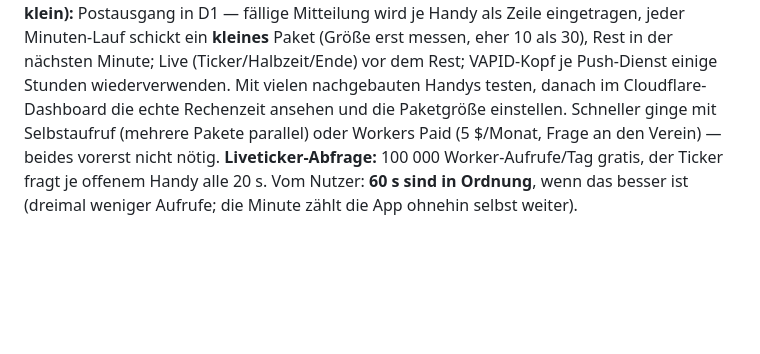
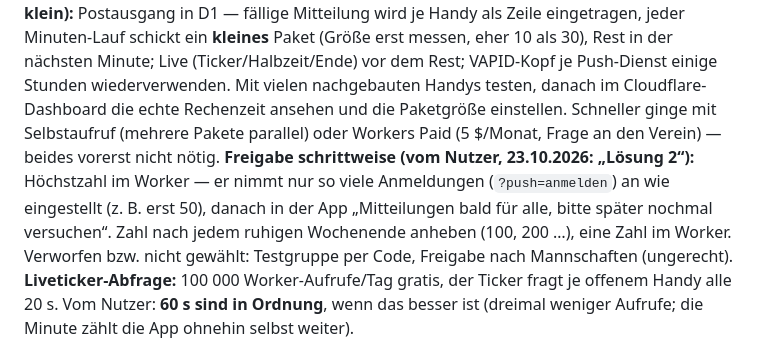
Before and after one commit to fckoeppchen/fckoeppchen.github.io, a Markdown page: IDEEN.md, the part around the change. Rendered like a GitHub page; blank space fills up the shorter version.

Commit message:
IDEEN: Mitteilungen schrittweise mit Höchstzahl im Worker (vom Nutzer)
Co-Authored-By: Claude Opus 5.5 <noreply@anthropic.com>
Claude-Session: https://claude.ai/code/session_013ie3vZaYxEB3GuytwEjtct

```diff
--- a/IDEEN.md
+++ b/IDEEN.md
@@ -88,6 +88,10 @@ ein **kleines** Paket (Größe erst messen, eher 10 als 30), Rest in der nächst
 dem Rest; VAPID-Kopf je Push-Dienst einige Stunden wiederverwenden. Mit vielen nachgebauten Handys testen, danach im
 Cloudflare-Dashboard die echte Rechenzeit ansehen und die Paketgröße einstellen. Schneller ginge mit Selbstaufruf
 (mehrere Pakete parallel) oder Workers Paid (5 $/Monat, Frage an den Verein) — beides vorerst nicht nötig.
+**Freigabe schrittweise (vom Nutzer, 23.10.2026: „Lösung 2“):** Höchstzahl im Worker — er nimmt nur so viele
+Anmeldungen (`?push=anmelden`) an wie eingestellt (z. B. erst 50), danach in der App „Mitteilungen bald für alle, bitte
+später nochmal versuchen“. Zahl nach jedem ruhigen Wochenende anheben (100, 200 …), eine Zahl im Worker. Verworfen bzw.
+nicht gewählt: Testgruppe per Code, Freigabe nach Mannschaften (ungerecht).
 **Liveticker-Abfrage:** 100 000 Worker-Aufrufe/Tag gratis, der Ticker fragt je offenem Handy alle 20 s. Vom Nutzer:
 **60 s sind in Ordnung**, wenn das besser ist (dreimal weniger Aufrufe; die Minute zählt die App ohnehin selbst weiter).
 
```
